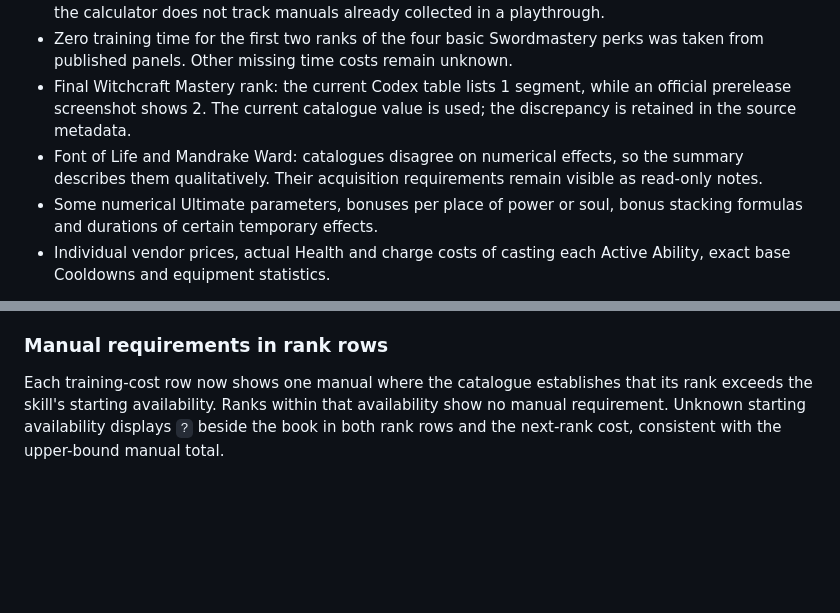
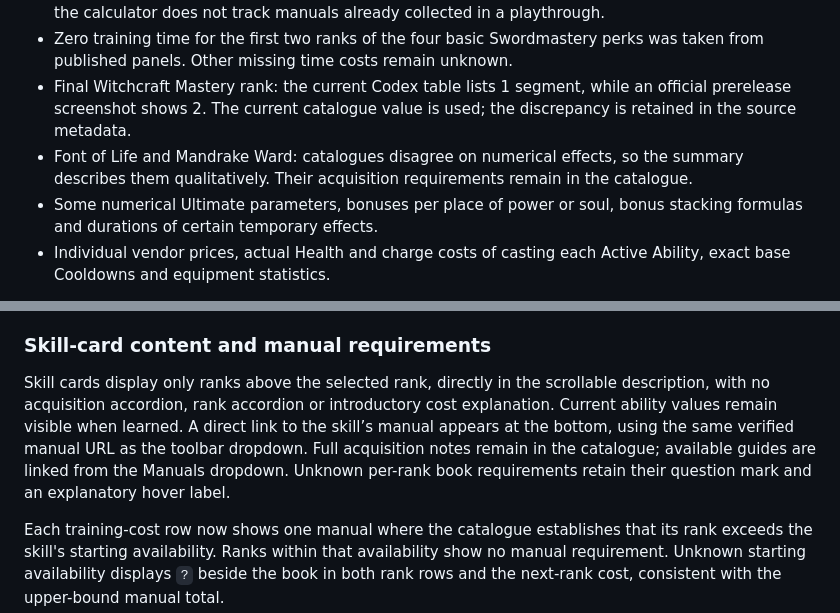
Before and after one commit to nikburnt/dawnwalker, a Markdown page: SOURCES.md, 2 parts joined by grey strips. Rendered like a GitHub page; blank space fills up the shorter version.

```diff
--- a/SOURCES.md
+++ b/SOURCES.md
@@ -69,7 +69,7 @@ Permanent modifiers and conditional bonuses remain separate. Precision depends o
 - Initial ranks available without a manual for some skills. Published panels were used for the first two ranks of Endless Effort, Omniblock, Stinging Blade, Vigour, Witchcraft Mastery and Second Skin I; four ranks of Sustained Focus; and three ranks of Bewitching Influence. Other manual-based perks may have unknown initial availability. These published reference values determine manual counts; the calculator does not track manuals already collected in a playthrough.
 - Zero training time for the first two ranks of the four basic Swordmastery perks was taken from published panels. Other missing time costs remain unknown.
 - Final Witchcraft Mastery rank: the current Codex table lists 1 segment, while an official prerelease screenshot shows 2. The current catalogue value is used; the discrepancy is retained in the source metadata.
-- Font of Life and Mandrake Ward: catalogues disagree on numerical effects, so the summary describes them qualitatively. Their acquisition requirements remain visible as read-only notes.
+- Font of Life and Mandrake Ward: catalogues disagree on numerical effects, so the summary describes them qualitatively. Their acquisition requirements remain in the catalogue.
 - Some numerical Ultimate parameters, bonuses per place of power or soul, bonus stacking formulas and durations of certain temporary effects.
 - Individual vendor prices, actual Health and charge costs of casting each Active Ability, exact base Cooldowns and equipment statistics.
 
@@ -93,7 +93,9 @@ Skill Points, training time and Corruption are presented as compact icon–value
 
 The dropdown's **Locations & vendors** URLs are copied from the actual manual links in the saved MetaBot skill pages; all 49 manual-bearing skills have an exact link. The mapping is kept in `app/manual-links.json`, with its source-page provenance and HTTP/title checks in local `research/header-manuals` records. All 49 pages returned HTTP 200 with the matching manual title on 8 September 2026. Known acquisition-guide links come from the existing per-skill acquisition metadata. The dropdown exposes these links intentionally; unrelated research references and animation attribution remain in documentation.
 
-### Manual requirements in rank rows
+### Skill-card content and manual requirements
+
+Skill cards display only ranks above the selected rank, directly in the scrollable description, with no acquisition accordion, rank accordion or introductory cost explanation. Current ability values remain visible when learned. A direct link to the skill’s manual appears at the bottom, using the same verified manual URL as the toolbar dropdown. Full acquisition notes remain in the catalogue; available guides are linked from the Manuals dropdown. Unknown per-rank book requirements retain their question mark and an explanatory hover label.
 
 Each training-cost row now shows one manual where the catalogue establishes that its rank exceeds the skill's starting availability. Ranks within that availability show no manual requirement. Unknown starting availability displays `?` beside the book in both rank rows and the next-rank cost, consistent with the upper-bound manual total.
 
```
Also changed, not shown: README.md (+2 -2 lines).
